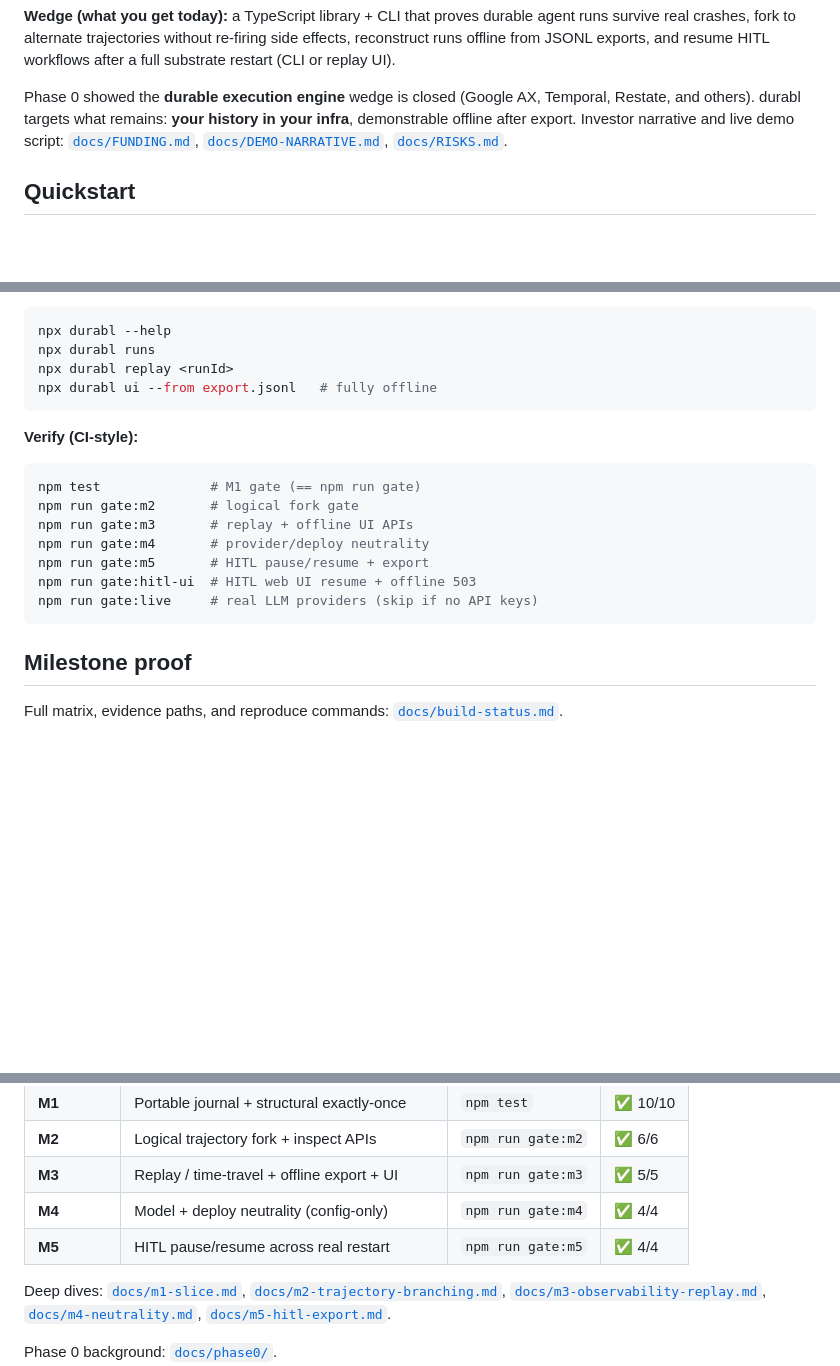
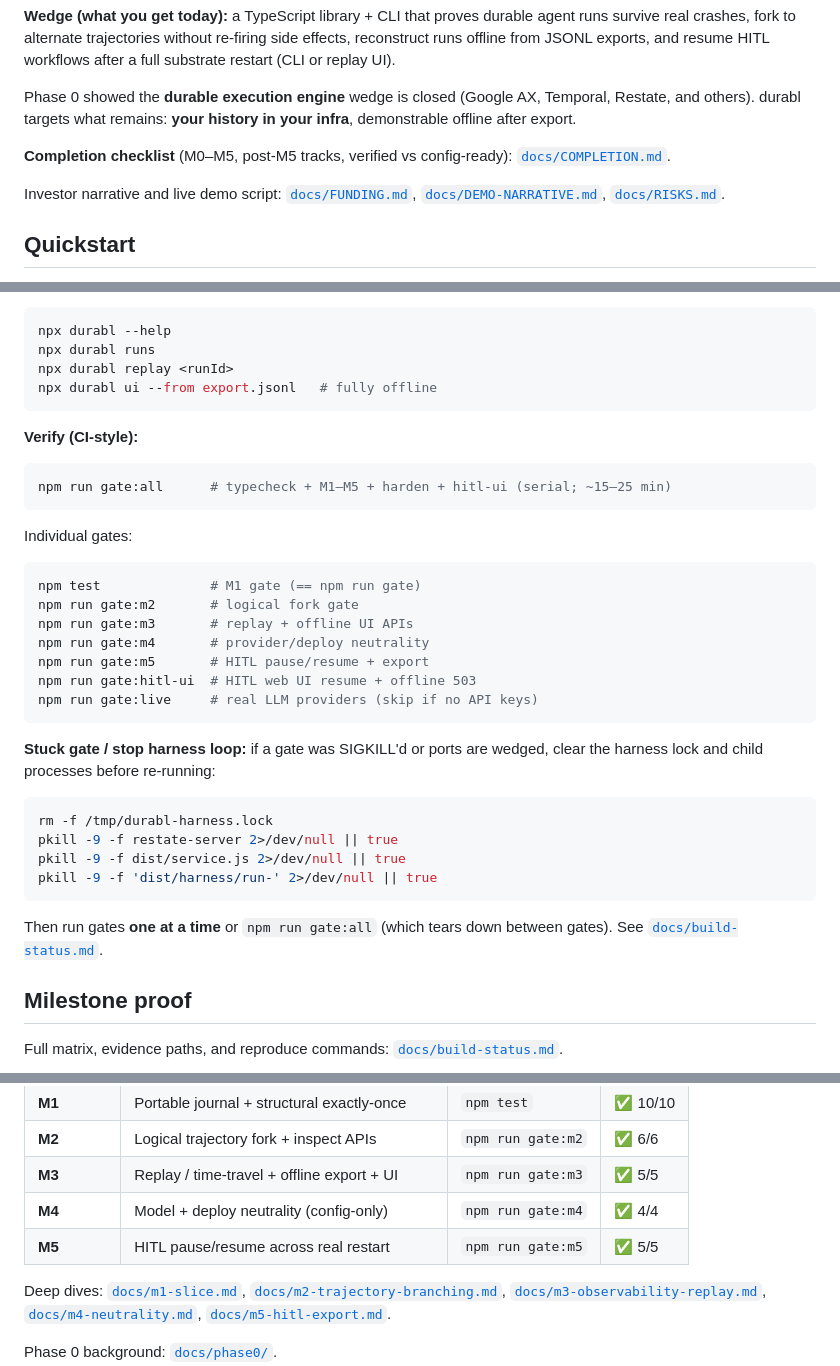
Before and after one commit to asklokesh/durabl, a Markdown page: README.md, 3 parts joined by grey strips. GitHub-like rendering; blank space fills up the shorter version.

````diff
--- a/README.md
+++ b/README.md
@@ -13,8 +13,12 @@ HITL workflows after a full substrate restart (CLI or replay UI).
 
 Phase 0 showed the **durable execution engine** wedge is closed (Google AX,
 Temporal, Restate, and others). durabl targets what remains: **your history in
-your infra**, demonstrable offline after export. Investor narrative and live
-demo script: [`docs/FUNDING.md`](docs/FUNDING.md),
+your infra**, demonstrable offline after export.
+
+**Completion checklist** (M0–M5, post-M5 tracks, verified vs config-ready):
+[`docs/COMPLETION.md`](docs/COMPLETION.md).
+
+Investor narrative and live demo script: [`docs/FUNDING.md`](docs/FUNDING.md),
 [`docs/DEMO-NARRATIVE.md`](docs/DEMO-NARRATIVE.md),
 [`docs/RISKS.md`](docs/RISKS.md).
 
@@ -48,6 +52,12 @@ npx durabl ui --from export.jsonl   # fully offline
 **Verify (CI-style):**
 
 ```bash
+npm run gate:all      # typecheck + M1–M5 + harden + hitl-ui (serial; ~15–25 min)
+```
+
+Individual gates:
+
+```bash
 npm test              # M1 gate (== npm run gate)
 npm run gate:m2       # logical fork gate
 npm run gate:m3       # replay + offline UI APIs
@@ -56,6 +66,17 @@ npm run gate:m5       # HITL pause/resume + export
 npm run gate:hitl-ui  # HITL web UI resume + offline 503
 npm run gate:live     # real LLM providers (skip if no API keys)
 ```
+
+**Stuck gate / stop harness loop:** if a gate was SIGKILL'd or ports are wedged, clear the harness lock and child processes before re-running:
+
+```bash
+rm -f /tmp/durabl-harness.lock
+pkill -9 -f restate-server 2>/dev/null || true
+pkill -9 -f dist/service.js 2>/dev/null || true
+pkill -9 -f 'dist/harness/run-' 2>/dev/null || true
+```
+
+Then run gates **one at a time** or `npm run gate:all` (which tears down between gates). See [`docs/build-status.md`](docs/build-status.md).
 
 ## Milestone proof
 
@@ -69,7 +90,7 @@ Full matrix, evidence paths, and reproduce commands:
 | **M2** | Logical trajectory fork + inspect APIs | `npm run gate:m2` | ✅ 6/6 |
 | **M3** | Replay / time-travel + offline export + UI | `npm run gate:m3` | ✅ 5/5 |
 | **M4** | Model + deploy neutrality (config-only) | `npm run gate:m4` | ✅ 4/4 |
-| **M5** | HITL pause/resume across real restart | `npm run gate:m5` | ✅ 4/4 |
+| **M5** | HITL pause/resume across real restart | `npm run gate:m5` | ✅ 5/5 |
 
 Deep dives: [`docs/m1-slice.md`](docs/m1-slice.md),
 [`docs/m2-trajectory-branching.md`](docs/m2-trajectory-branching.md),
````
Also changed, not shown: docs/COMPLETION.md (added, +73 -0 lines), docs/build-status.md (+12 -2 lines).
